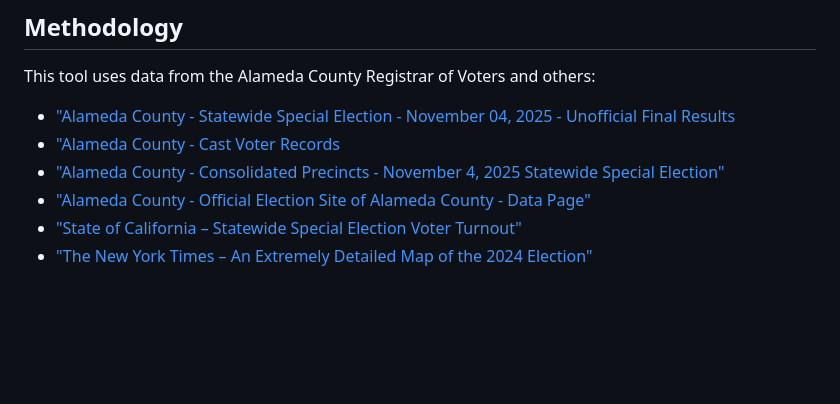
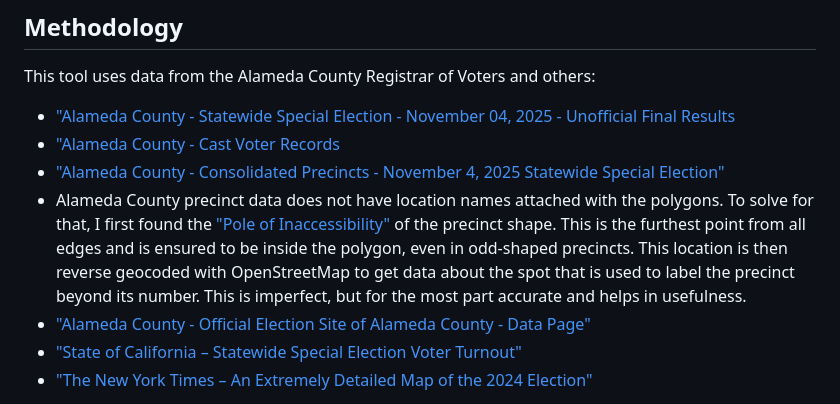
Before and after one commit to thushana/alameda-election-2025-proposition-50, a Markdown page: README.md, the part around the change. Drawn GitHub-style; blank space fills up the shorter version.

Commit message:
README - Details about the location lookups

```diff
--- a/README.md
+++ b/README.md
@@ -28,6 +28,7 @@ This tool uses data from the Alameda County Registrar of Voters and others:
 - ["Alameda County - Statewide Special Election - November 04, 2025 - Unofficial Final Results](https://alamedacountyca.gov/rovresults/258/)
 - ["Alameda County - Cast Voter Records](https://airtable.com/appzbg5Z60K8CbQiB/shr1TpBYl4CY91fkS)
 - ["Alameda County - Consolidated Precincts - November 4, 2025 Statewide Special Election"](https://data.acgov.org/datasets/5a0fa695ceb042c482d21ff7558628ff_0/explore)
+- Alameda County precinct data does not have location names attached with the polygons. To solve for that, I first found the ["Pole of Inaccessibility"](https://en.wikipedia.org/wiki/Pole_of_inaccessibility) of the precinct shape. This is the furthest point from all edges and is ensured to be inside the polygon, even in odd-shaped precincts. This location is then reverse geocoded with OpenStreetMap to get data about the spot that is used to label the precinct beyond its number. This is imperfect, but for the most part accurate and helps in usefulness.
 - ["Alameda County - Official Election Site of Alameda County - Data Page"](https://alamedacountyca.gov/rov_app/edata?reportType=totalRegistered)
 - ["State of California – Statewide Special Election Voter Turnout"](https://electionresults.sos.ca.gov/returns/maps/voter-turnout)
 - ["The New York Times – An Extremely Detailed Map of the 2024 Election"](https://www.nytimes.com/interactive/2025/us/elections/2024-election-map-precinct-results.html)
```
